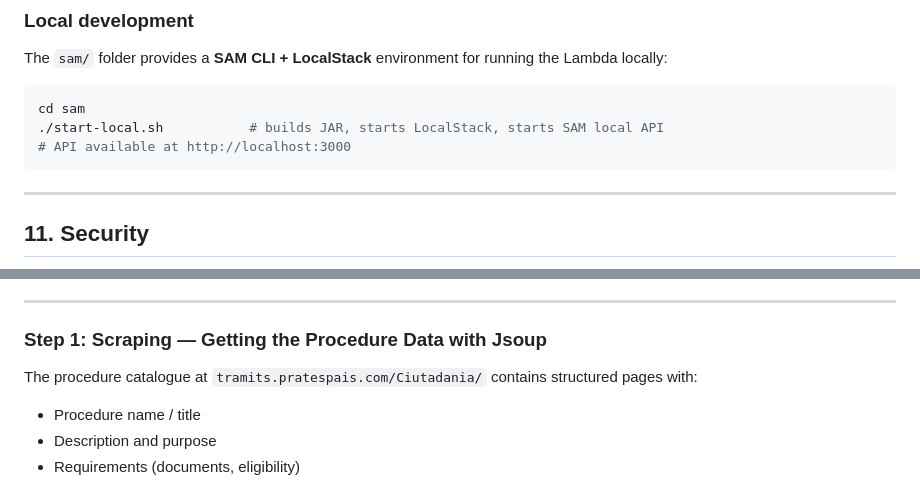
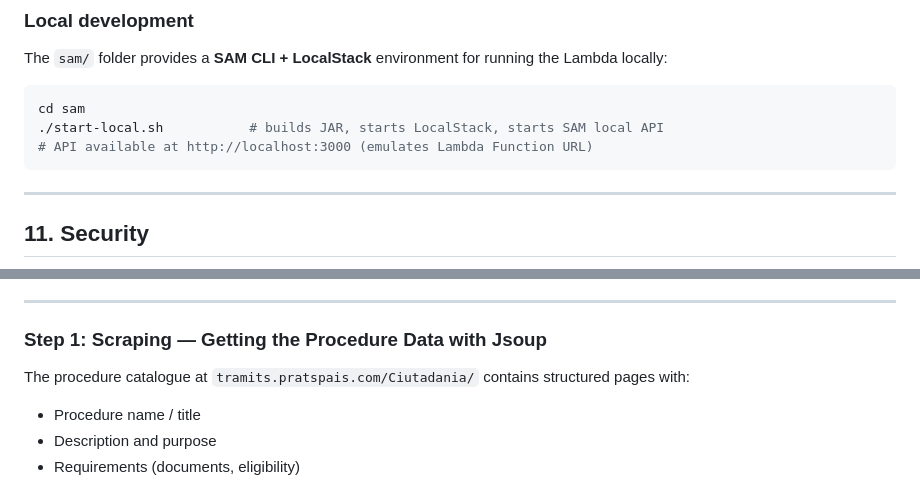
Before and after one commit to raultorres2603/ComplAI, a Markdown page: README.md, 2 parts joined by grey strips. GitHub-like rendering.

````diff
--- a/README.md
+++ b/README.md
@@ -473,7 +478,7 @@ The `sam/` folder provides a **SAM CLI + LocalStack** environment for running th
 ```bash
 cd sam
 ./start-local.sh           # builds JAR, starts LocalStack, starts SAM local API
-# API available at http://localhost:3000
+# API available at http://localhost:3000 (emulates Lambda Function URL)
 ```
 
 ---
@@ -932,7 +937,7 @@ similarity — and it runs entirely inside the Lambda with zero external calls.
 
 ### Step 1: Scraping — Getting the Procedure Data with Jsoup
 
-The procedure catalogue at `tramits.pratespais.com/Ciutadania/` contains structured pages with:
+The procedure catalogue at `tramits.pratspais.com/Ciutadania/` contains structured pages with:
 - Procedure name / title
 - Description and purpose
 - Requirements (documents, eligibility)
````
Also changed, not shown: other parts of README.md (+10 -7 lines).
